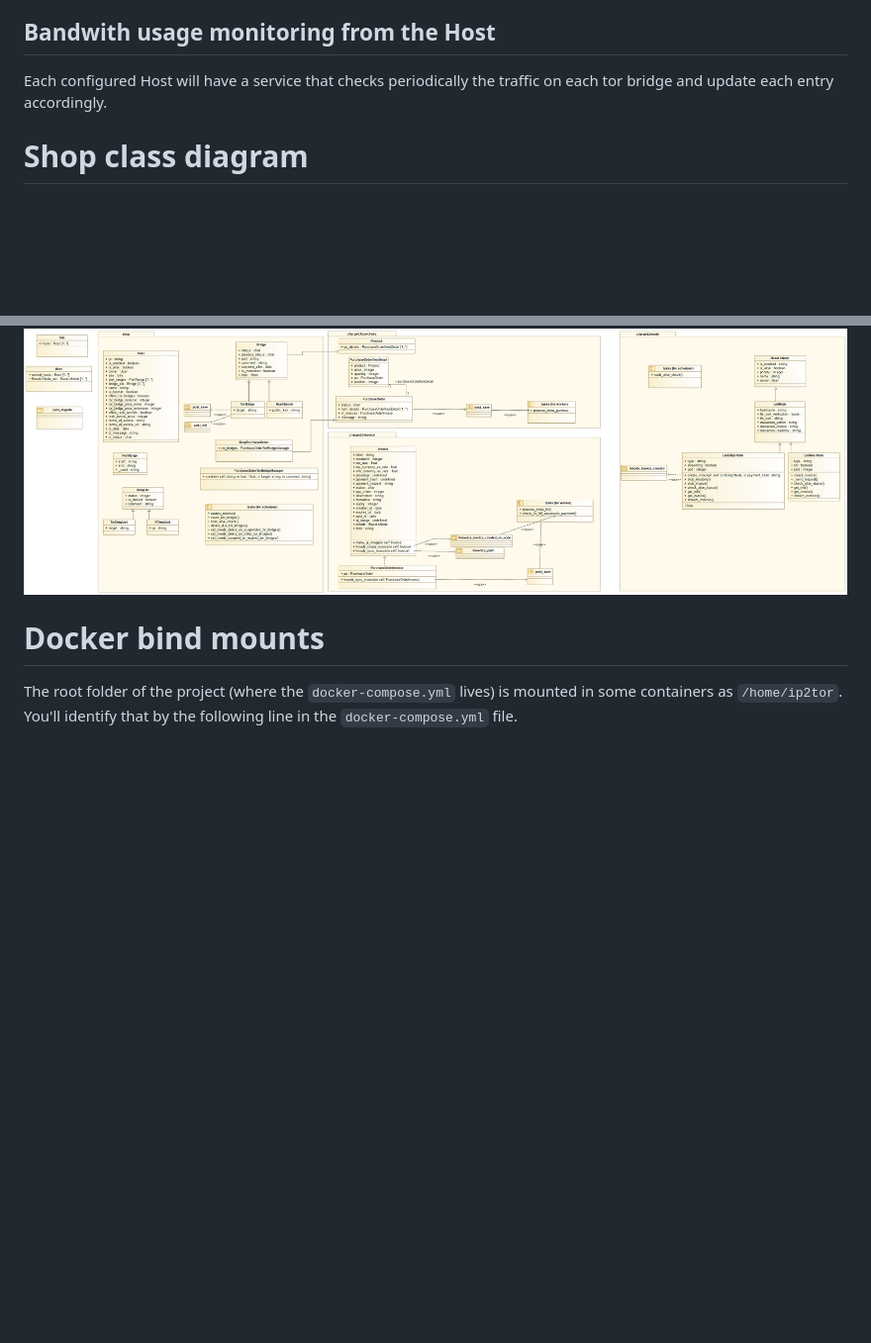
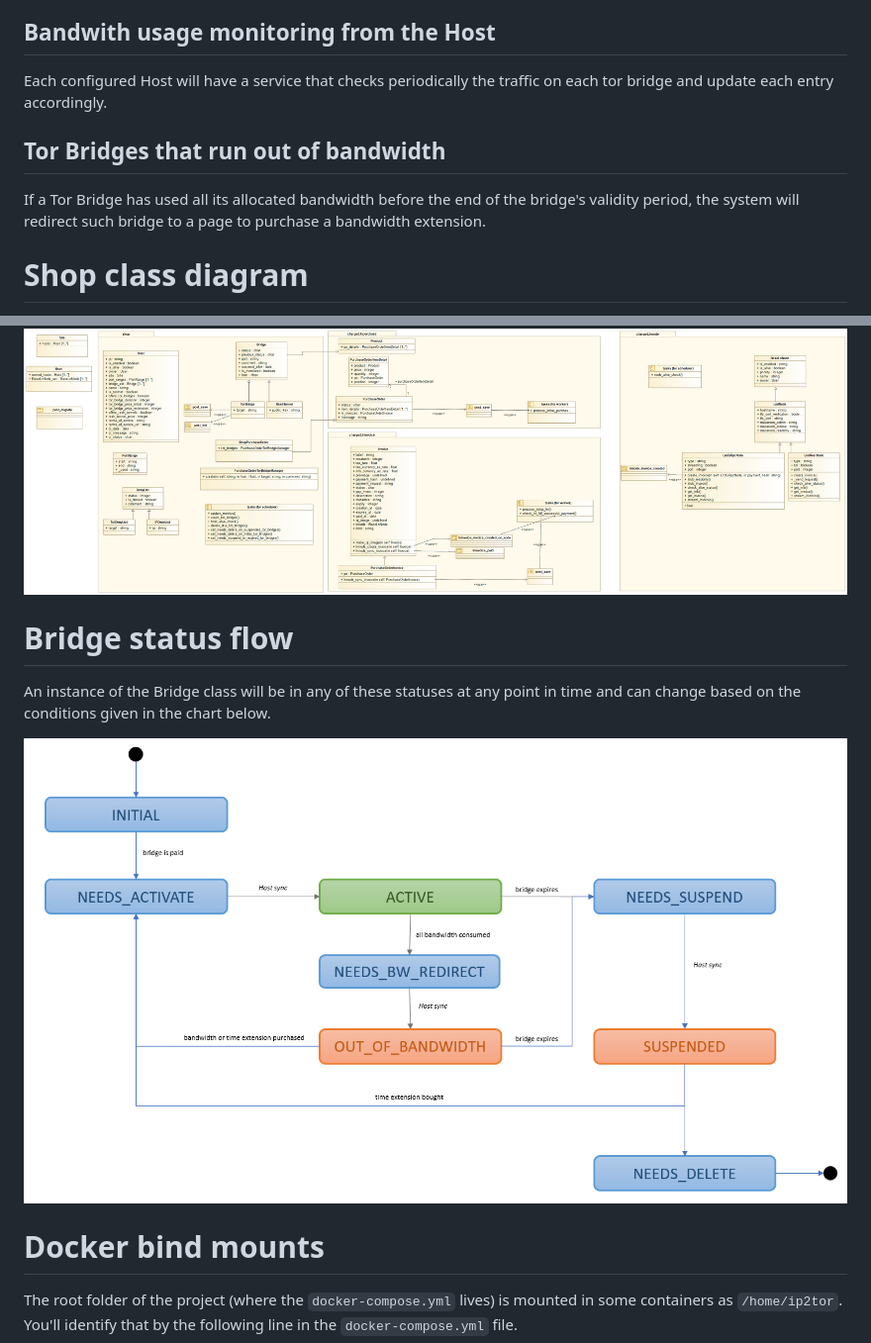
Before and after one commit to raulcano/docker-ip2tor-shop, a Markdown page: README.md, 2 parts joined by grey strips. Shown: that part at 99% size. GitHub-like rendering; pictures changed too: images/BridgeStatusFlow.png (added); blank space fills up the shorter version.

Commit message:
adds new bridge statuses and update readme file with status flow

````diff
--- a/README.md
+++ b/README.md
@@ -116,10 +116,19 @@ http://ip2tor.com/api/v1/public/tor_bridges/cc21d6b5-68fd-4e09-8a81-21bc67232cde
 
 Each configured Host will have a service that checks periodically the traffic on each tor bridge and update each entry accordingly.
 
+## Tor Bridges that run out of bandwidth
+If a Tor Bridge has used all its allocated bandwidth before the end of the bridge's validity period, the system will redirect such bridge to a page to purchase a bandwidth extension.
+
 # Shop class diagram
 This is a complex system that has plenty of classes and elements carefully working together. In order to help me understand the role and relationships of all moving parts, I created the following class diagram. It is not exact or perfectly complete, as I have reverse engineered it as needed, but it has the most relevant aspects.
 
 ![IP2Tor class diagram](images/ip2tor_shop_class_diagram.png)
+
+# Bridge status flow
+
+An instance of the Bridge class will be in any of these statuses at any point in time and can change based on the conditions given in the chart below.
+
+![Flower screenshot](images/BridgeStatusFlow.png)
 
 # Docker bind mounts
 The root folder of the project (where the ```docker-compose.yml``` lives) is mounted in some containers as ```/home/ip2tor```. You'll identify that by the following line in the ```docker-compose.yml``` file.
````
Also changed, not shown: 2 other files.
